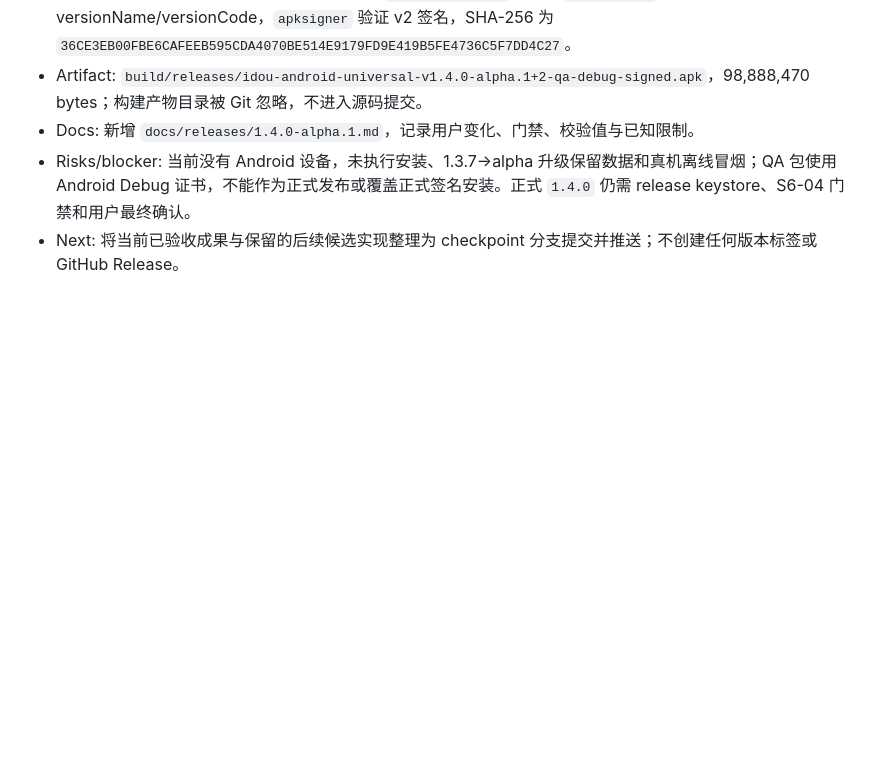
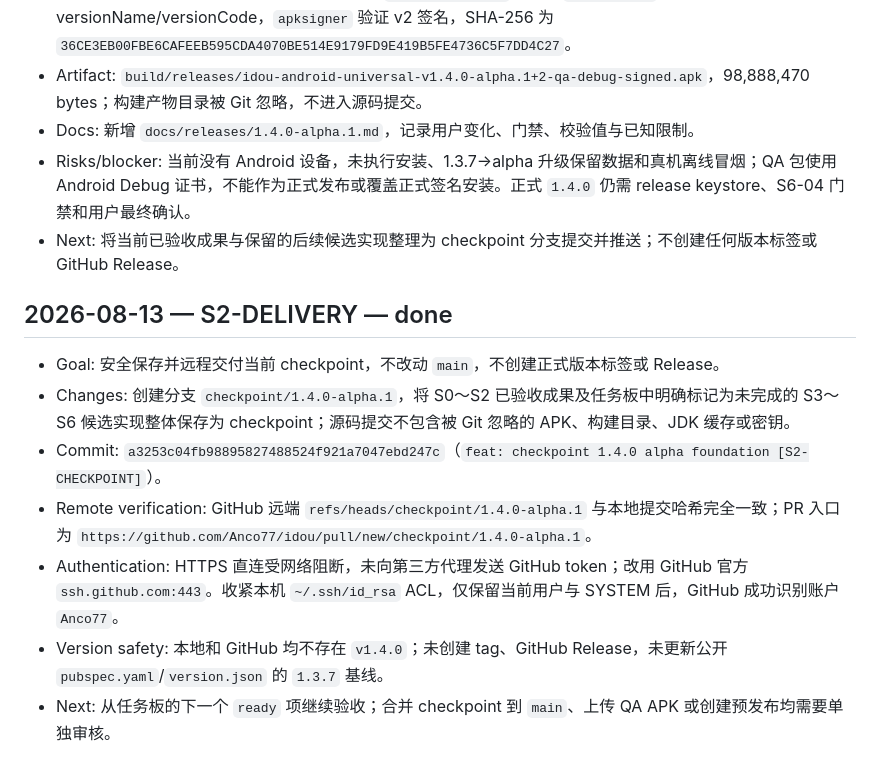
Before and after one commit to Anco77/idou, a Markdown page: docs/AI_PROGRESS.md, the part around the change. Drawn GitHub-style; blank space fills up the shorter version.

Commit message:
docs: record alpha checkpoint delivery [S2-DELIVERY]

```diff
--- a/docs/AI_PROGRESS.md
+++ b/docs/AI_PROGRESS.md
@@ -400,3 +400,13 @@
 - Docs: 新增 `docs/releases/1.4.0-alpha.1.md`，记录用户变化、门禁、校验值与已知限制。
 - Risks/blocker: 当前没有 Android 设备，未执行安装、1.3.7→alpha 升级保留数据和真机离线冒烟；QA 包使用 Android Debug 证书，不能作为正式发布或覆盖正式签名安装。正式 `1.4.0` 仍需 release keystore、S6-04 门禁和用户最终确认。
 - Next: 将当前已验收成果与保留的后续候选实现整理为 checkpoint 分支提交并推送；不创建任何版本标签或 GitHub Release。
+
+## 2026-08-13 — S2-DELIVERY — done
+
+- Goal: 安全保存并远程交付当前 checkpoint，不改动 `main`，不创建正式版本标签或 Release。
+- Changes: 创建分支 `checkpoint/1.4.0-alpha.1`，将 S0～S2 已验收成果及任务板中明确标记为未完成的 S3～S6 候选实现整体保存为 checkpoint；源码提交不包含被 Git 忽略的 APK、构建目录、JDK 缓存或密钥。
+- Commit: `a3253c04fb98895827488524f921a7047ebd247c`（`feat: checkpoint 1.4.0 alpha foundation [S2-CHECKPOINT]`）。
+- Remote verification: GitHub 远端 `refs/heads/checkpoint/1.4.0-alpha.1` 与本地提交哈希完全一致；PR 入口为 `https://github.com/Anco77/idou/pull/new/checkpoint/1.4.0-alpha.1`。
+- Authentication: HTTPS 直连受网络阻断，未向第三方代理发送 GitHub token；改用 GitHub 官方 `ssh.github.com:443`。收紧本机 `~/.ssh/id_rsa` ACL，仅保留当前用户与 SYSTEM 后，GitHub 成功识别账户 `Anco77`。
+- Version safety: 本地和 GitHub 均不存在 `v1.4.0`；未创建 tag、GitHub Release，未更新公开 `pubspec.yaml`/`version.json` 的 `1.3.7` 基线。
+- Next: 从任务板的下一个 `ready` 项继续验收；合并 checkpoint 到 `main`、上传 QA APK 或创建预发布均需要单独审核。
```
